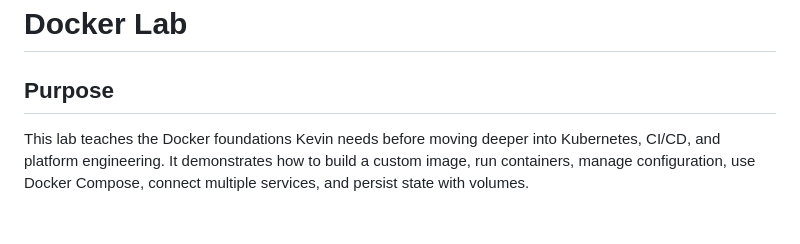
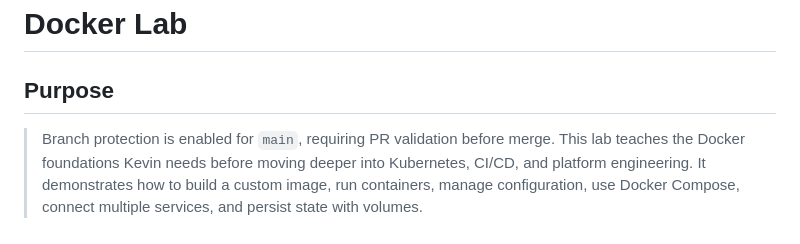
Before and after one commit to s8kevinaf02/docker-lab, a Markdown page: README.md, the part around the change. Rendered like a GitHub page.

Commit message:
docs: note branch protection

```diff
--- a/README.md
+++ b/README.md
@@ -2,6 +2,7 @@
 
 ## Purpose
 
+> Branch protection is enabled for `main`, requiring PR validation before merge.
 This lab teaches the Docker foundations Kevin needs before moving deeper into Kubernetes, CI/CD, and platform engineering. It demonstrates how to build a custom image, run containers, manage configuration, use Docker Compose, connect multiple services, and persist state with volumes.
 
 ## Architecture
```
